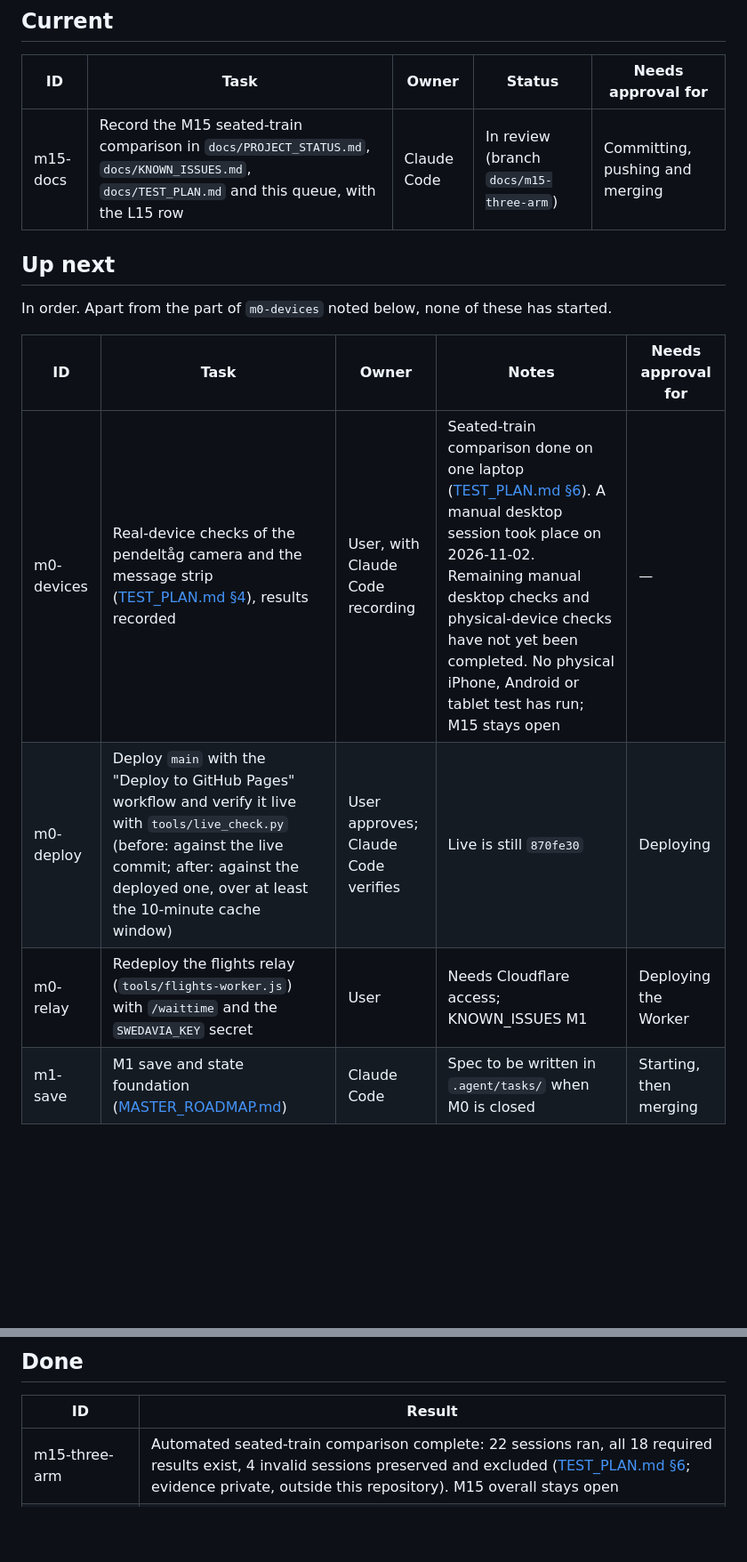
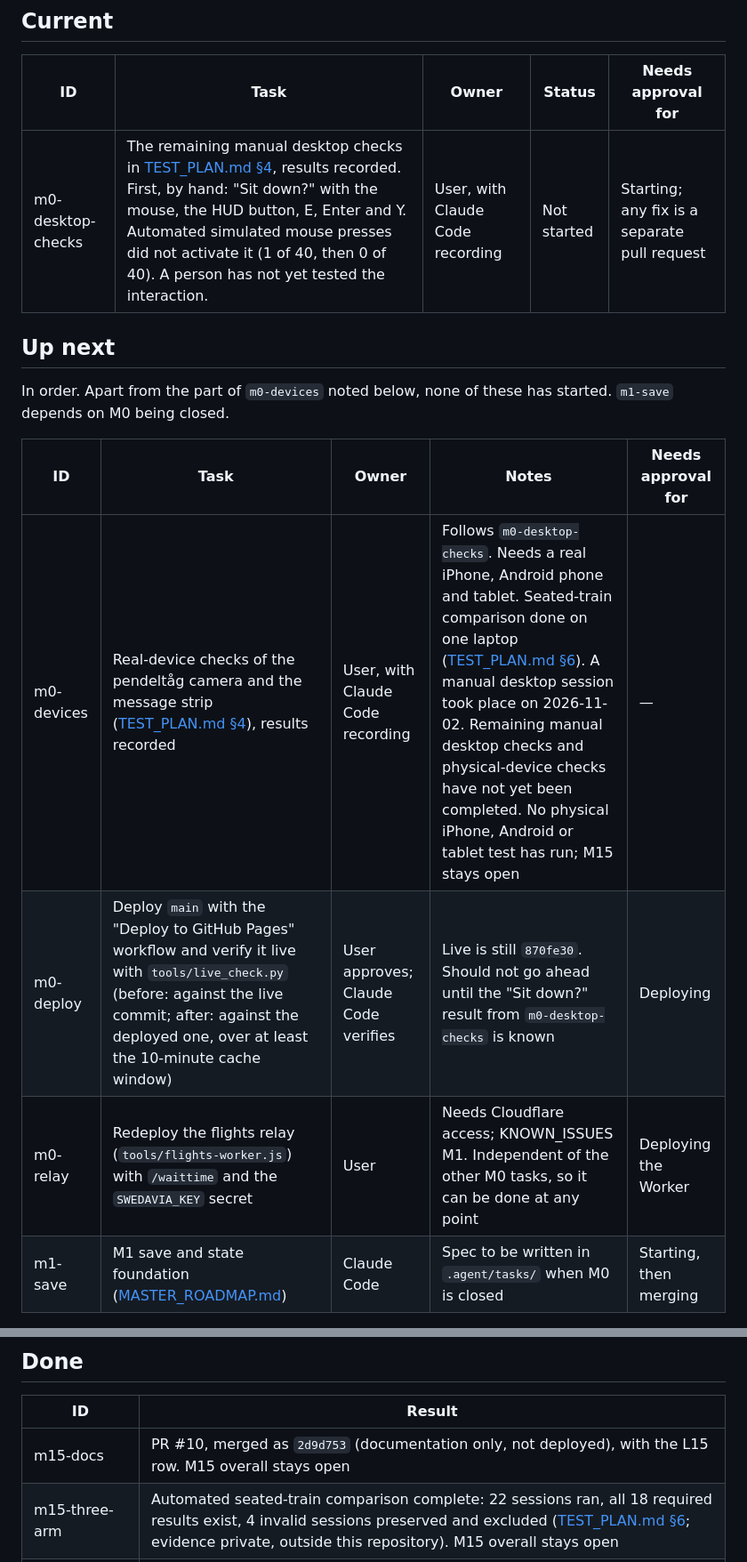
Before and after one commit to seunajetomobi/stockholm-life, a Markdown page: .agent/QUEUE.md, 2 parts joined by grey strips. Shown at 89% size. GitHub-like rendering; blank space fills up the shorter version.

Commit message:
docs: update project status after PR 10
Co-Authored-By: Claude Opus 5.5 <noreply@anthropic.com>

```diff
--- a/.agent/QUEUE.md
+++ b/.agent/QUEUE.md
@@ -10,17 +10,17 @@ Updated 2026-11-03.
 
 | ID | Task | Owner | Status | Needs approval for |
 | --- | --- | --- | --- | --- |
-| m15-docs | Record the M15 seated-train comparison in `docs/PROJECT_STATUS.md`, `docs/KNOWN_ISSUES.md`, `docs/TEST_PLAN.md` and this queue, with the L15 row | Claude Code | In review (branch `docs/m15-three-arm`) | Committing, pushing and merging |
+| m0-desktop-checks | The remaining manual desktop checks in [TEST_PLAN.md §4](../docs/TEST_PLAN.md), results recorded. First, by hand: "Sit down?" with the mouse, the HUD button, E, Enter and Y. Automated simulated mouse presses did not activate it (1 of 40, then 0 of 40). A person has not yet tested the interaction. | User, with Claude Code recording | Not started | Starting; any fix is a separate pull request |
 
 ## Up next
 
-In order. Apart from the part of `m0-devices` noted below, none of these has started.
+In order. Apart from the part of `m0-devices` noted below, none of these has started. `m1-save` depends on M0 being closed.
 
 | ID | Task | Owner | Notes | Needs approval for |
 | --- | --- | --- | --- | --- |
-| m0-devices | Real-device checks of the pendeltåg camera and the message strip ([TEST_PLAN.md §4](../docs/TEST_PLAN.md)), results recorded | User, with Claude Code recording | Seated-train comparison done on one laptop ([TEST_PLAN.md §6](../docs/TEST_PLAN.md)). A manual desktop session took place on 2026-11-02. Remaining manual desktop checks and physical-device checks have not yet been completed. No physical iPhone, Android or tablet test has run; M15 stays open | — |
-| m0-deploy | Deploy `main` with the "Deploy to GitHub Pages" workflow and verify it live with `tools/live_check.py` (before: against the live commit; after: against the deployed one, over at least the 10-minute cache window) | User approves; Claude Code verifies | Live is still `870fe30` | Deploying |
-| m0-relay | Redeploy the flights relay (`tools/flights-worker.js`) with `/waittime` and the `SWEDAVIA_KEY` secret | User | Needs Cloudflare access; KNOWN_ISSUES M1 | Deploying the Worker |
+| m0-devices | Real-device checks of the pendeltåg camera and the message strip ([TEST_PLAN.md §4](../docs/TEST_PLAN.md)), results recorded | User, with Claude Code recording | Follows `m0-desktop-checks`. Needs a real iPhone, Android phone and tablet. Seated-train comparison done on one laptop ([TEST_PLAN.md §6](../docs/TEST_PLAN.md)). A manual desktop session took place on 2026-11-02. Remaining manual desktop checks and physical-device checks have not yet been completed. No physical iPhone, Android or tablet test has run; M15 stays open | — |
+| m0-deploy | Deploy `main` with the "Deploy to GitHub Pages" workflow and verify it live with `tools/live_check.py` (before: against the live commit; after: against the deployed one, over at least the 10-minute cache window) | User approves; Claude Code verifies | Live is still `870fe30`. Should not go ahead until the "Sit down?" result from `m0-desktop-checks` is known | Deploying |
+| m0-relay | Redeploy the flights relay (`tools/flights-worker.js`) with `/waittime` and the `SWEDAVIA_KEY` secret | User | Needs Cloudflare access; KNOWN_ISSUES M1. Independent of the other M0 tasks, so it can be done at any point | Deploying the Worker |
 | m1-save | M1 save and state foundation ([MASTER_ROADMAP.md](../docs/MASTER_ROADMAP.md#m1--save-and-state-foundation)) | Claude Code | Spec to be written in `.agent/tasks/` when M0 is closed | Starting, then merging |
 
 ## Proposed, not approved
@@ -31,6 +31,7 @@ Follow-ups from the seated-train comparison ([TEST_PLAN.md §6](../docs/TEST_PLA
 
 | ID | Result |
 | --- | --- |
+| m15-docs | PR #10, merged as `2d9d753` (documentation only, not deployed), with the L15 row. M15 overall stays open |
 | m15-three-arm | Automated seated-train comparison complete: 22 sessions ran, all 18 required results exist, 4 invalid sessions preserved and excluded ([TEST_PLAN.md §6](../docs/TEST_PLAN.md); evidence private, outside this repository). M15 overall stays open |
 | status-after-pr8 | PR #9, merged as `3ac8b53` |
 | m0-live-check | PR #8, merged as `d91a5d4` (a tool and its tests; it does not change the published files) |
```
Also changed, not shown: docs/PROJECT_STATUS.md (+9 -7 lines).
